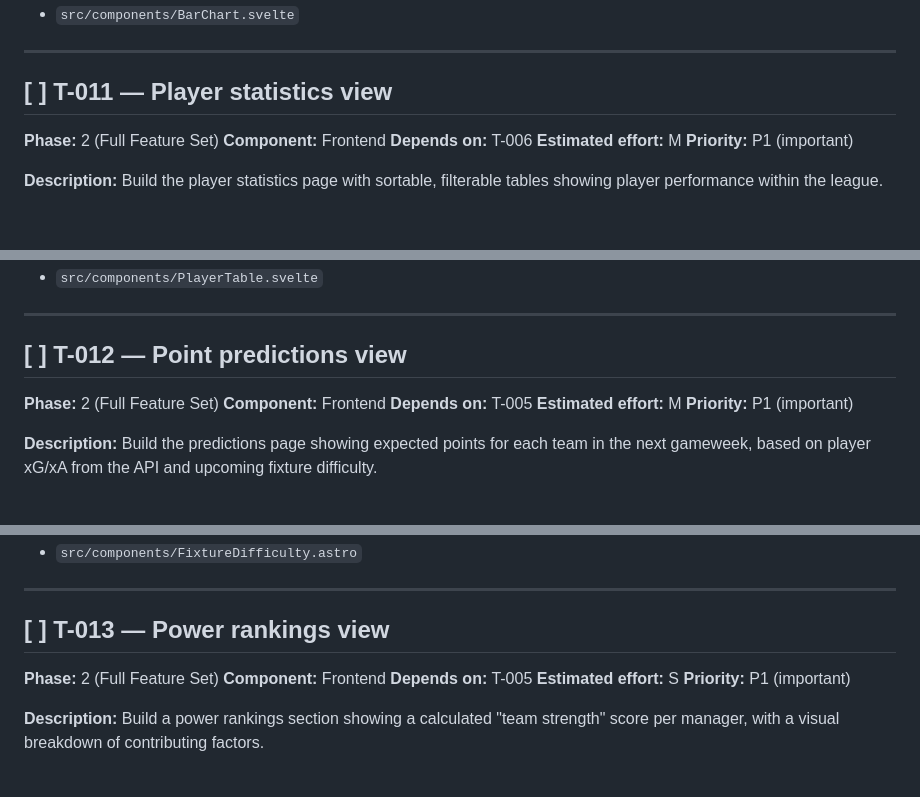
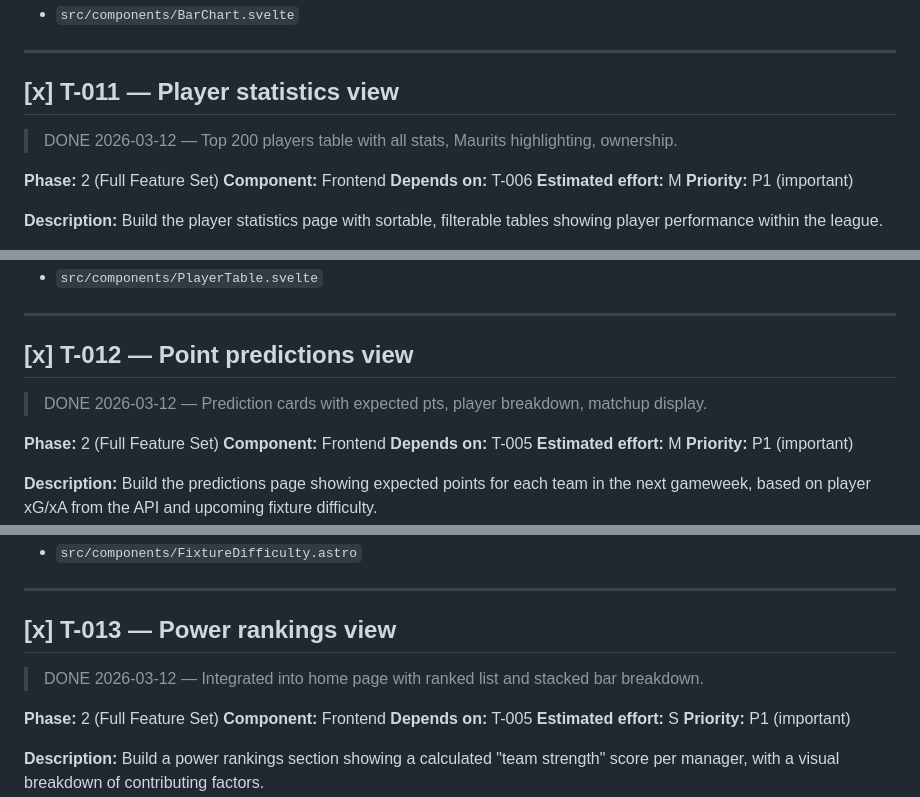
Before and after one commit to mauritsajournal/fpl-draft-dashboard, a Markdown page: docs/tickets.md, 3 parts joined by grey strips. GitHub-like rendering; blank space fills up the shorter version.

Commit message:
docs: mark tickets #T-011 through #T-016 as complete

```diff
--- a/docs/tickets.md
+++ b/docs/tickets.md
@@ -458,7 +458,8 @@ Reference: technical-blueprint.md §3.4
 
 ---
 
-## [ ] T-011 — Player statistics view
+## [x] T-011 — Player statistics view
+> DONE 2026-03-12 — Top 200 players table with all stats, Maurits highlighting, ownership.
 
 **Phase:** 2 (Full Feature Set)
 **Component:** Frontend
@@ -490,7 +491,8 @@ Reference: technical-blueprint.md §3.4
 
 ---
 
-## [ ] T-012 — Point predictions view
+## [x] T-012 — Point predictions view
+> DONE 2026-03-12 — Prediction cards with expected pts, player breakdown, matchup display.
 
 **Phase:** 2 (Full Feature Set)
 **Component:** Frontend
@@ -524,7 +526,8 @@ Reference: technical-blueprint.md §3.3, §3.4
 
 ---
 
-## [ ] T-013 — Power rankings view
+## [x] T-013 — Power rankings view
+> DONE 2026-03-12 — Integrated into home page with ranked list and stacked bar breakdown.
 
 **Phase:** 2 (Full Feature Set)
 **Component:** Frontend
```
Also changed, not shown: other parts of docs/tickets.md (+6 -3 lines).
